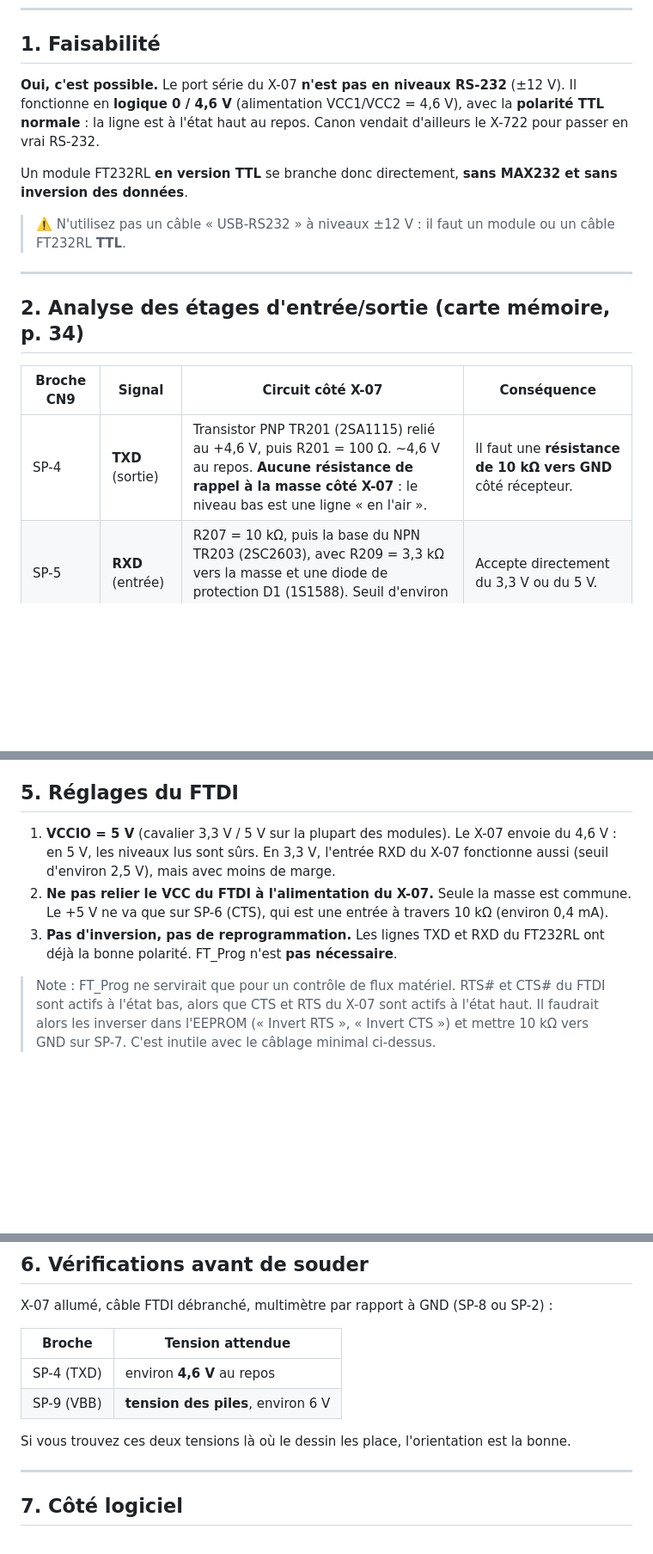
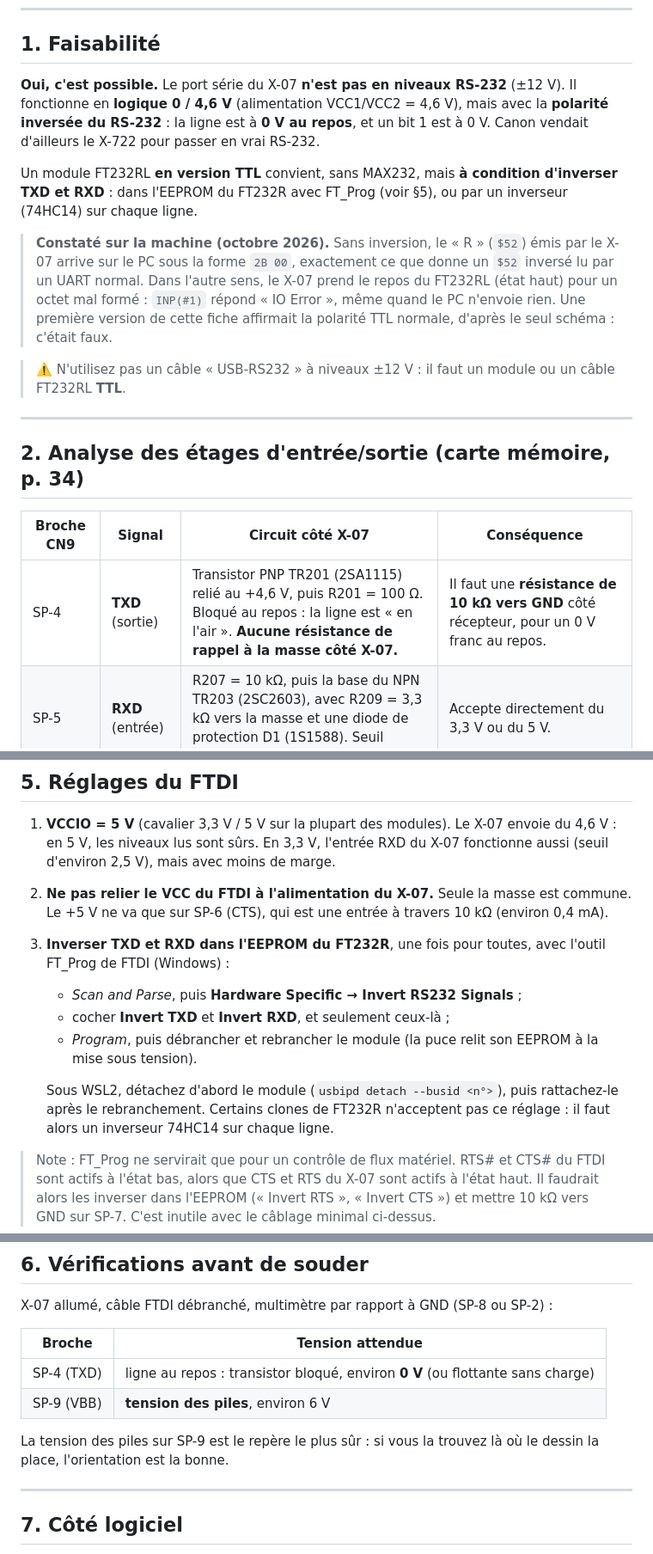
Before and after one commit to JC-Toussaint/canon-x07-tools, a Markdown page: ref_docs/X07_FT232RL_liaison_serie.md, 3 parts joined by grey strips. Shown at 86% size. Drawn GitHub-style; blank space fills up the shorter version.

Commit message:
Liaison série du X-07 : logique inversée, TXD et RXD du FT232R à inverser
Constaté sur la machine : sans inversion, le « R » ($52) arrive en 2B 00
sur le PC, et le récepteur s'arrête sur « IO Error in 30 ».  La fiche
affirmait à tort la polarité TTL normale ; elle indique maintenant le
réglage FT_Prog (Invert TXD, Invert RXD) ou un inverseur 74HC14.

Co-Authored-By: Claude Opus 5.5 <noreply@anthropic.com>

```diff
--- a/ref_docs/X07_FT232RL_liaison_serie.md
+++ b/ref_docs/X07_FT232RL_liaison_serie.md
@@ -9,9 +9,11 @@ Source : *Canon X-07 Technical Guide / Parts Catalog* (`x07_technicalguide.pdf`)
 
 ## 1. Faisabilité
 
-**Oui, c'est possible.** Le port série du X-07 **n'est pas en niveaux RS-232** (±12 V). Il fonctionne en **logique 0 / 4,6 V** (alimentation VCC1/VCC2 = 4,6 V), avec la **polarité TTL normale** : la ligne est à l'état haut au repos. Canon vendait d'ailleurs le X-722 pour passer en vrai RS-232.
+**Oui, c'est possible.** Le port série du X-07 **n'est pas en niveaux RS-232** (±12 V). Il fonctionne en **logique 0 / 4,6 V** (alimentation VCC1/VCC2 = 4,6 V), mais avec la **polarité inversée du RS-232** : la ligne est à **0 V au repos**, et un bit 1 est à 0 V. Canon vendait d'ailleurs le X-722 pour passer en vrai RS-232.
 
-Un module FT232RL **en version TTL** se branche donc directement, **sans MAX232 et sans inversion des données**.
+Un module FT232RL **en version TTL** convient, sans MAX232, mais **à condition d'inverser TXD et RXD** : dans l'EEPROM du FT232R avec FT_Prog (voir §5), ou par un inverseur (74HC14) sur chaque ligne.
+
+> **Constaté sur la machine (octobre 2026).** Sans inversion, le « R » (`$52`) émis par le X-07 arrive sur le PC sous la forme `2B 00`, exactement ce que donne un `$52` inversé lu par un UART normal. Dans l'autre sens, le X-07 prend le repos du FT232RL (état haut) pour un octet mal formé : `INP(#1)` répond « IO Error », même quand le PC n'envoie rien. Une première version de cette fiche affirmait la polarité TTL normale, d'après le seul schéma : c'était faux.
 
 > ⚠️ N'utilisez pas un câble « USB-RS232 » à niveaux ±12 V : il faut un module ou un câble FT232RL **TTL**.
 
@@ -21,7 +23,7 @@ Un module FT232RL **en version TTL** se branche donc directement, **sans MAX232
 
 | Broche CN9 | Signal | Circuit côté X-07 | Conséquence |
 |---|---|---|---|
-| SP-4 | **TXD** (sortie) | Transistor PNP TR201 (2SA1115) relié au +4,6 V, puis R201 = 100 Ω. ~4,6 V au repos. **Aucune résistance de rappel à la masse côté X-07** : le niveau bas est une ligne « en l'air ». | Il faut une **résistance de 10 kΩ vers GND** côté récepteur. |
+| SP-4 | **TXD** (sortie) | Transistor PNP TR201 (2SA1115) relié au +4,6 V, puis R201 = 100 Ω. Bloqué au repos : la ligne est « en l'air ». **Aucune résistance de rappel à la masse côté X-07.** | Il faut une **résistance de 10 kΩ vers GND** côté récepteur, pour un 0 V franc au repos. |
 | SP-5 | **RXD** (entrée) | R207 = 10 kΩ, puis la base du NPN TR203 (2SC2603), avec R209 = 3,3 kΩ vers la masse et une diode de protection D1 (1S1588). Seuil d'environ 2,5 V. | Accepte directement du 3,3 V ou du 5 V. |
 | SP-6 | **CTS** (entrée) | Même circuit que RXD (R210 = 10 kΩ, TR204, R211). Si la broche est en l'air, /CTS est tiré à l'état haut par 47 kΩ, donc **CTS est inactif**. | **Il faut forcer CTS à l'état haut**, sinon le X-07 n'émet pas. |
 | SP-7 | RTS (sortie) | PNP TR202, même montage que TXD. | Optionnel, non utilisé. |
@@ -108,7 +110,12 @@ FT232RL (VCCIO = 5V)            Canon X-07 CN9
 
 1. **VCCIO = 5 V** (cavalier 3,3 V / 5 V sur la plupart des modules). Le X-07 envoie du 4,6 V : en 5 V, les niveaux lus sont sûrs. En 3,3 V, l'entrée RXD du X-07 fonctionne aussi (seuil d'environ 2,5 V), mais avec moins de marge.
 2. **Ne pas relier le VCC du FTDI à l'alimentation du X-07.** Seule la masse est commune. Le +5 V ne va que sur SP-6 (CTS), qui est une entrée à travers 10 kΩ (environ 0,4 mA).
-3. **Pas d'inversion, pas de reprogrammation.** Les lignes TXD et RXD du FT232RL ont déjà la bonne polarité. FT_Prog n'est **pas nécessaire**.
+3. **Inverser TXD et RXD dans l'EEPROM du FT232R**, une fois pour toutes, avec l'outil FT_Prog de FTDI (Windows) :
+   - *Scan and Parse*, puis **Hardware Specific → Invert RS232 Signals** ;
+   - cocher **Invert TXD** et **Invert RXD**, et seulement ceux-là ;
+   - *Program*, puis débrancher et rebrancher le module (la puce relit son EEPROM à la mise sous tension).
+
+   Sous WSL2, détachez d'abord le module (`usbipd detach --busid <n°>`), puis rattachez-le après le rebranchement. Certains clones de FT232R n'acceptent pas ce réglage : il faut alors un inverseur 74HC14 sur chaque ligne.
 
 > Note : FT_Prog ne servirait que pour un contrôle de flux matériel. RTS# et CTS# du FTDI sont actifs à l'état bas, alors que CTS et RTS du X-07 sont actifs à l'état haut. Il faudrait alors les inverser dans l'EEPROM (« Invert RTS », « Invert CTS ») et mettre 10 kΩ vers GND sur SP-7. C'est inutile avec le câblage minimal ci-dessus.
 
@@ -122,10 +129,10 @@ X-07 allumé, câble FTDI débranché, multimètre par rapport à GND (SP-8 ou S
 
 | Broche | Tension attendue |
 |---|---|
-| SP-4 (TXD) | environ **4,6 V** au repos |
+| SP-4 (TXD) | ligne au repos : transistor bloqué, environ **0 V** (ou flottante sans charge) |
 | SP-9 (VBB) | **tension des piles**, environ 6 V |
 
-Si vous trouvez ces deux tensions là où le dessin les place, l'orientation est la bonne.
+La tension des piles sur SP-9 est le repère le plus sûr : si vous la trouvez là où le dessin la place, l'orientation est la bonne.
 
 ---
 
```
Also changed, not shown: assembleur/TRANSFERT.md (+3 -1 lines).
